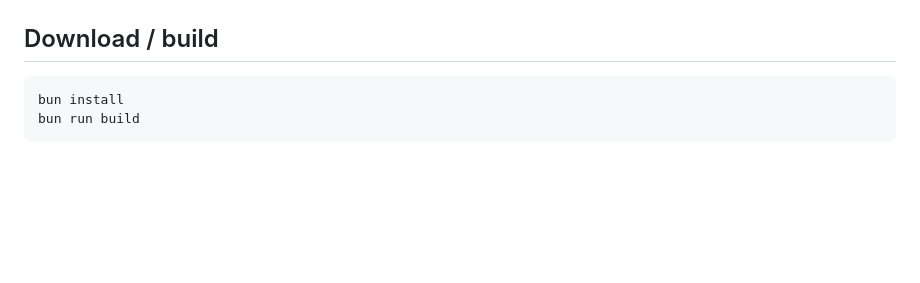
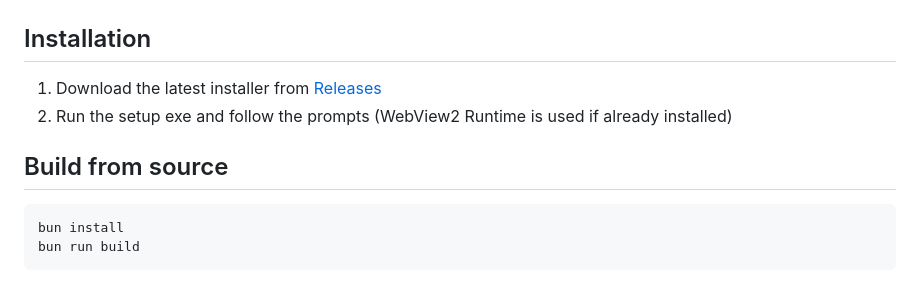
Before and after one commit to taylorivanoff/uninstall-a-program-bulk-edition, a Markdown page: README.md, the part around one of its changes. Drawn GitHub-style; blank space fills up the shorter version.

Commit message:
Add Installation section and download badges to README.
Co-authored-by: Cursor <cursoragent@cursor.com>

````diff
--- a/README.md
+++ b/README.md
@@ -39,7 +41,12 @@ If you searched for *uninstall a program*, *uninstall programs*, *bulk uninstall
 
 ![Uninstall a Program (Bulk Edition) main window](docs/images/main-window.png)
 
-## Download / build
+## Installation
+
+1. Download the latest installer from [Releases](https://github.com/taylorivanoff/uninstall-a-program-bulk-edition/releases)
+2. Run the setup exe and follow the prompts (WebView2 Runtime is used if already installed)
+
+## Build from source
 
 ```bash
 bun install
````
Also changed, not shown: other parts of README.md (+2 -0 lines).
